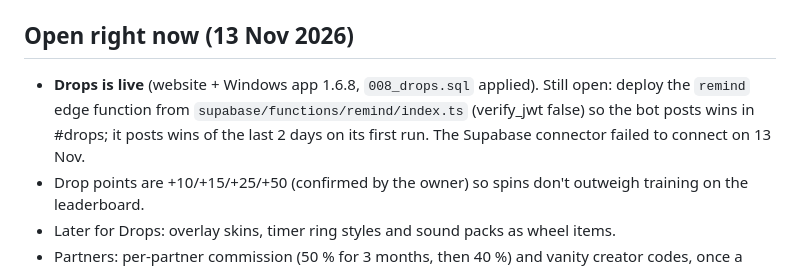
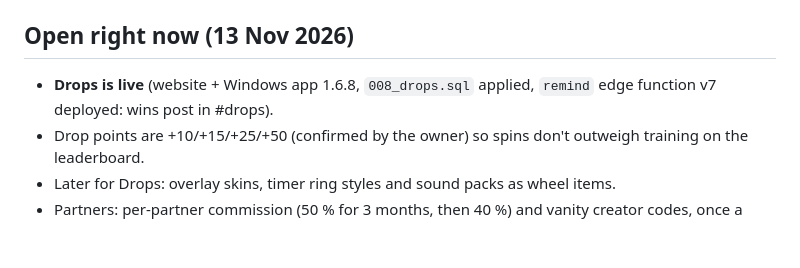
Before and after one commit to maxdlUI/compapp, a Markdown page: CLAUDE.md, the part around the change. Rendered like a GitHub page; blank space fills up the shorter version.

Commit message:
Notes: remind function with #drops posts deployed
Co-Authored-By: Claude Opus 5.5 <noreply@anthropic.com>
Claude-Session: https://claude.ai/code/session_01LjT8v546vtbD2q63Vq224H

```diff
--- a/CLAUDE.md
+++ b/CLAUDE.md
@@ -44,7 +44,7 @@ Server id `1570385914096783381`, invite https://discord.gg/3WeFB27Nk9, bot/app i
 
 ## Open right now (13 Nov 2026)
 
-- **Drops is live** (website + Windows app 1.6.8, `008_drops.sql` applied). Still open: deploy the `remind` edge function from `supabase/functions/remind/index.ts` (verify_jwt false) so the bot posts wins in #drops; it posts wins of the last 2 days on its first run. The Supabase connector failed to connect on 13 Nov.
+- **Drops is live** (website + Windows app 1.6.8, `008_drops.sql` applied, `remind` edge function v7 deployed: wins post in #drops).
 - Drop points are +10/+15/+25/+50 (confirmed by the owner) so spins don't outweigh training on the leaderboard.
 - Later for Drops: overlay skins, timer ring styles and sound packs as wheel items.
 - Partners: per-partner commission (50 % for 3 months, then 40 %) and vanity creator codes, once a partner agrees.
```
